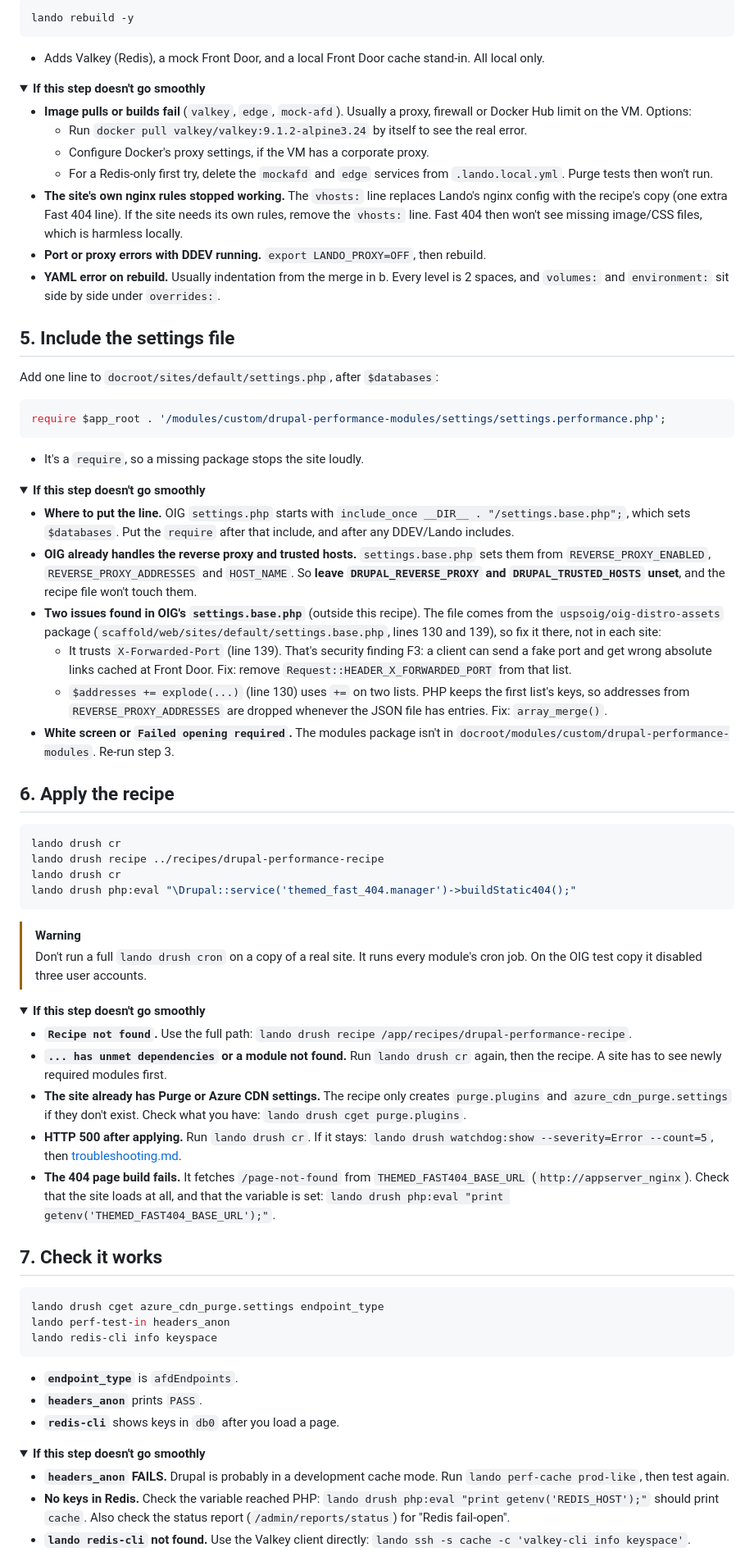
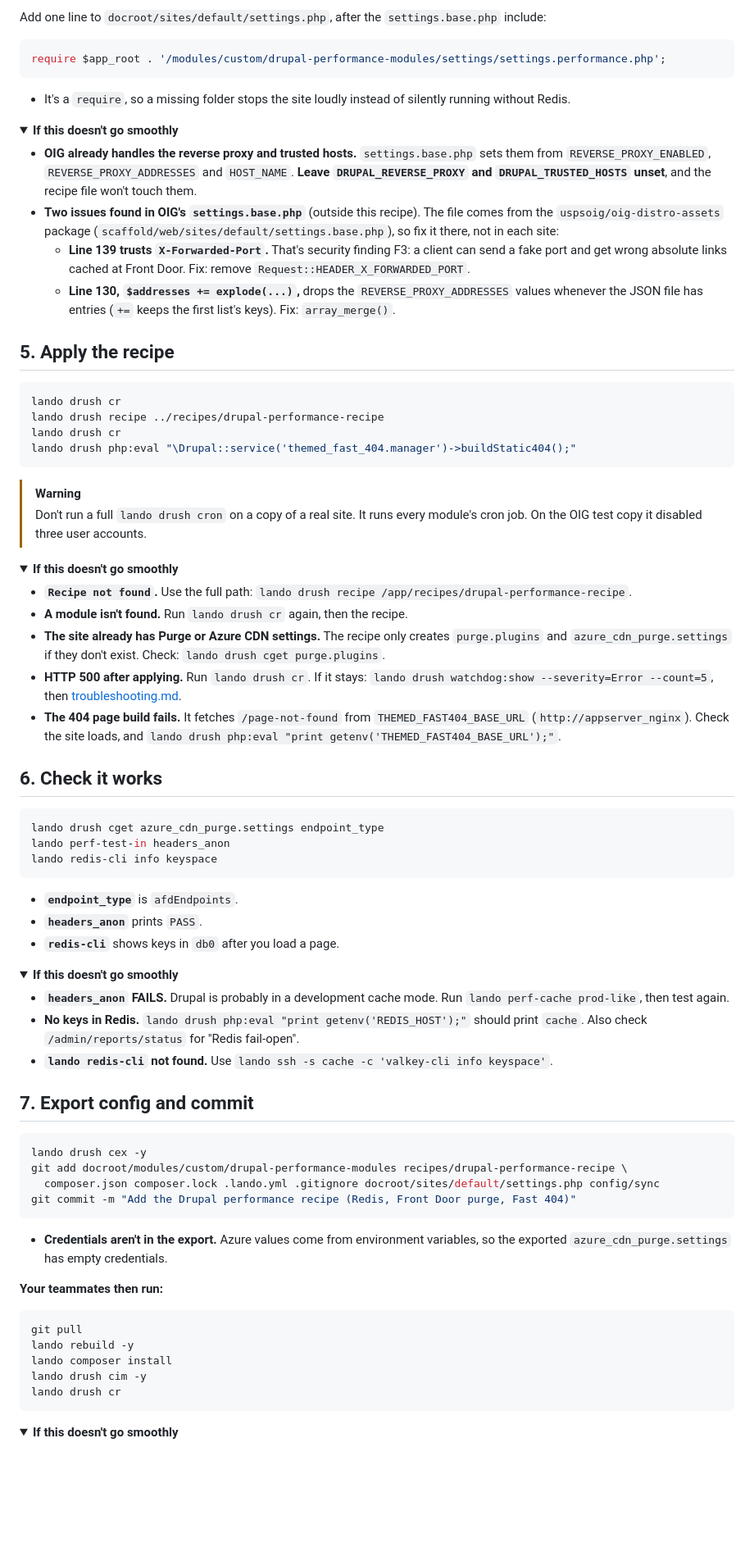
Before and after one commit to simplyshipley/drupal-performance-recipe, a Markdown page: docs/quickstart-lando.md, the part around one of its changes. Shown at 82% size. Rendered like a GitHub page; folded sections open; blank space fills up the shorter version.

````diff
--- a/docs/quickstart-lando.md
+++ b/docs/quickstart-lando.md
@@ -130,45 +153,22 @@ c. Rebuild:
-```bash
-lando rebuild -y
-```
-
-- Adds Valkey (Redis), a mock Front Door, and a local Front Door cache stand-in. All local only.
-
-<details>
-<summary><b>If this step doesn't go smoothly</b></summary>
-
-- **Image pulls or builds fail** (`valkey`, `edge`, `mock-afd`). Usually a proxy, firewall or Docker Hub limit on the VM. Options:
-  - Run `docker pull valkey/valkey:9.1.2-alpine3.24` by itself to see the real error.
-  - Configure Docker's proxy settings, if the VM has a corporate proxy.
-  - For a Redis-only first try, delete the `mockafd` and `edge` services from `.lando.local.yml`. Purge tests then won't run.
-- **The site's own nginx rules stopped working.** The `vhosts:` line replaces Lando's nginx config with the recipe's copy (one extra Fast 404 line). If the site needs its own rules, remove the `vhosts:` line. Fast 404 then won't see missing image/CSS files, which is harmless locally.
-- **Port or proxy errors with DDEV running.** `export LANDO_PROXY=OFF`, then rebuild.
-- **YAML error on rebuild.** Usually indentation from the merge in b. Every level is 2 spaces, and `volumes:` and `environment:` sit side by side under `overrides:`.
-
-</details>
-
-## 5. Include the settings file
-
-Add one line to `docroot/sites/default/settings.php`, after `$databases`:
+Add one line to `docroot/sites/default/settings.php`, after the `settings.base.php` include:
 
 ```php
 require $app_root . '/modules/custom/drupal-performance-modules/settings/settings.performance.php';
 ```
 
-- It's a `require`, so a missing package stops the site loudly.
+- It's a `require`, so a missing folder stops the site loudly instead of silently running without Redis.
 
 <details>
-<summary><b>If this step doesn't go smoothly</b></summary>
+<summary><b>If this doesn't go smoothly</b></summary>
 
-- **Where to put the line.** OIG `settings.php` starts with `include_once __DIR__ . "/settings.base.php";`, which sets `$databases`. Put the `require` after that include, and after any DDEV/Lando includes.
-- **OIG already handles the reverse proxy and trusted hosts.** `settings.base.php` sets them from `REVERSE_PROXY_ENABLED`, `REVERSE_PROXY_ADDRESSES` and `HOST_NAME`. So **leave `DRUPAL_REVERSE_PROXY` and `DRUPAL_TRUSTED_HOSTS` unset**, and the recipe file won't touch them.
-- **Two issues found in OIG's `settings.base.php`** (outside this recipe). The file comes from the `uspsoig/oig-distro-assets` package (`scaffold/web/sites/default/settings.base.php`, lines 130 and 139), so fix it there, not in each site:
-  - It trusts `X-Forwarded-Port` (line 139). That's security finding F3: a client can send a fake port and get wrong absolute links cached at Front Door. Fix: remove `Request::HEADER_X_FORWARDED_PORT` from that list.
-  - `$addresses += explode(...)` (line 130) uses `+=` on two lists. PHP keeps the first list's keys, so addresses from `REVERSE_PROXY_ADDRESSES` are dropped whenever the JSON file has entries. Fix: `array_merge()`.
-- **White screen or `Failed opening required`.** The modules package isn't in `docroot/modules/custom/drupal-performance-modules`. Re-run step 3.
+- **OIG already handles the reverse proxy and trusted hosts.** `settings.base.php` sets them from `REVERSE_PROXY_ENABLED`, `REVERSE_PROXY_ADDRESSES` and `HOST_NAME`. **Leave `DRUPAL_REVERSE_PROXY` and `DRUPAL_TRUSTED_HOSTS` unset**, and the recipe file won't touch them.
+- **Two issues found in OIG's `settings.base.php`** (outside this recipe). The file comes from the `uspsoig/oig-distro-assets` package (`scaffold/web/sites/default/settings.base.php`), so fix it there, not in each site:
+  - **Line 139 trusts `X-Forwarded-Port`.** That's security finding F3: a client can send a fake port and get wrong absolute links cached at Front Door. Fix: remove `Request::HEADER_X_FORWARDED_PORT`.
+  - **Line 130, `$addresses += explode(...)`,** drops the `REVERSE_PROXY_ADDRESSES` values whenever the JSON file has entries (`+=` keeps the first list's keys). Fix: `array_merge()`.
 
 </details>
 
-## 6. Apply the recipe
+## 5. Apply the recipe
 
 ```bash
 lando drush cr
@@ -182,17 +182,17 @@ lando drush php:eval "\Drupal::service('themed_fast_404.manager')->buildStatic40
 > On the OIG test copy it disabled three user accounts.
 
 <details>
-<summary><b>If this step doesn't go smoothly</b></summary>
+<summary><b>If this doesn't go smoothly</b></summary>
 
 - **`Recipe not found`.** Use the full path: `lando drush recipe /app/recipes/drupal-performance-recipe`.
-- **`... has unmet dependencies` or a module not found.** Run `lando drush cr` again, then the recipe. A site has to see newly required modules first.
-- **The site already has Purge or Azure CDN settings.** The recipe only creates `purge.plugins` and `azure_cdn_purge.settings` if they don't exist. Check what you have: `lando drush cget purge.plugins`.
+- **A module isn't found.** Run `lando drush cr` again, then the recipe.
+- **The site already has Purge or Azure CDN settings.** The recipe only creates `purge.plugins` and `azure_cdn_purge.settings` if they don't exist. Check: `lando drush cget purge.plugins`.
 - **HTTP 500 after applying.** Run `lando drush cr`. If it stays: `lando drush watchdog:show --severity=Error --count=5`, then [troubleshooting.md](troubleshooting.md).
-- **The 404 page build fails.** It fetches `/page-not-found` from `THEMED_FAST404_BASE_URL` (`http://appserver_nginx`). Check that the site loads at all, and that the variable is set: `lando drush php:eval "print getenv('THEMED_FAST404_BASE_URL');"`.
+- **The 404 page build fails.** It fetches `/page-not-found` from `THEMED_FAST404_BASE_URL` (`http://appserver_nginx`). Check the site loads, and `lando drush php:eval "print getenv('THEMED_FAST404_BASE_URL');"`.
 
 </details>
 
-## 7. Check it works
+## 6. Check it works
 
 ```bash
 lando drush cget azure_cdn_purge.settings endpoint_type
@@ -205,8 +205,35 @@ lando redis-cli info keyspace
 - **`redis-cli`** shows keys in `db0` after you load a page.
 
 <details>
-<summary><b>If this step doesn't go smoothly</b></summary>
+<summary><b>If this doesn't go smoothly</b></summary>
 
 - **`headers_anon` FAILS.** Drupal is probably in a development cache mode. Run `lando perf-cache prod-like`, then test again.
-- **No keys in Redis.** Check the variable reached PHP: `lando drush php:eval "print getenv('REDIS_HOST');"` should print `cache`. Also check the status report (`/admin/reports/status`) for "Redis fail-open".
-- **`lando redis-cli` not found.** Use the Valkey client directly: `lando ssh -s cache -c 'valkey-cli info keyspace'`.
+- **No keys in Redis.** `lando drush php:eval "print getenv('REDIS_HOST');"` should print `cache`. Also check `/admin/reports/status` for "Redis fail-open".
+- **`lando redis-cli` not found.** Use `lando ssh -s cache -c 'valkey-cli info keyspace'`.
+
+</details>
+
+## 7. Export config and commit
+
+```bash
+lando drush cex -y
+git add docroot/modules/custom/drupal-performance-modules recipes/drupal-performance-recipe \
+  composer.json composer.lock .lando.yml .gitignore docroot/sites/default/settings.php config/sync
+git commit -m "Add the Drupal performance recipe (Redis, Front Door purge, Fast 404)"
+```
+
+- **Credentials aren't in the export.** Azure values come from environment variables, so the exported `azure_cdn_purge.settings` has empty credentials.
+
+**Your teammates then run:**
+
+```bash
+git pull
+lando rebuild -y
+lando composer install
+lando drush cim -y
+lando drush cr
+```
+
+<details>
+<summary><b>If this doesn't go smoothly</b></summary>
+
````
Also changed, not shown: other parts of docs/quickstart-lando.md (+119 -84 lines), docs/install.md (+4 -0 lines).
